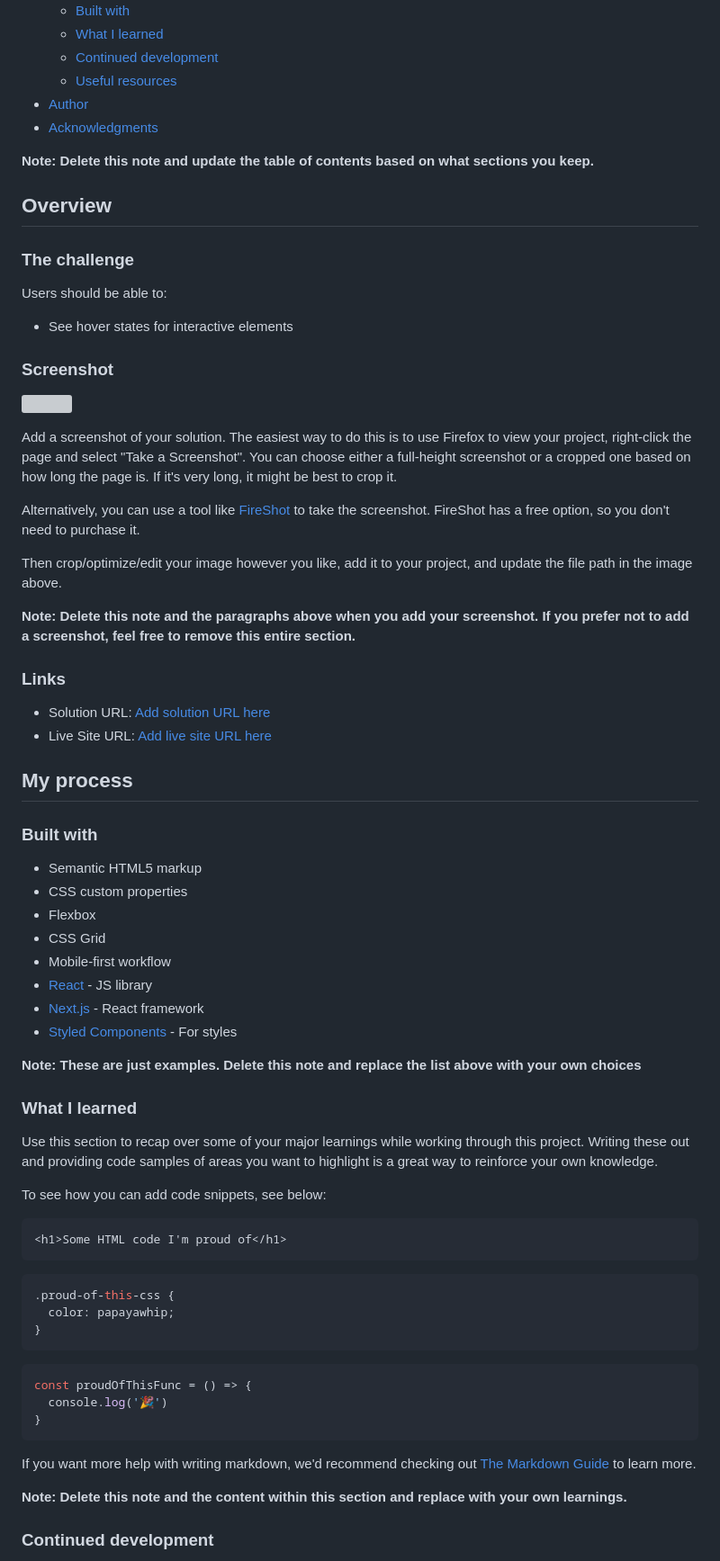
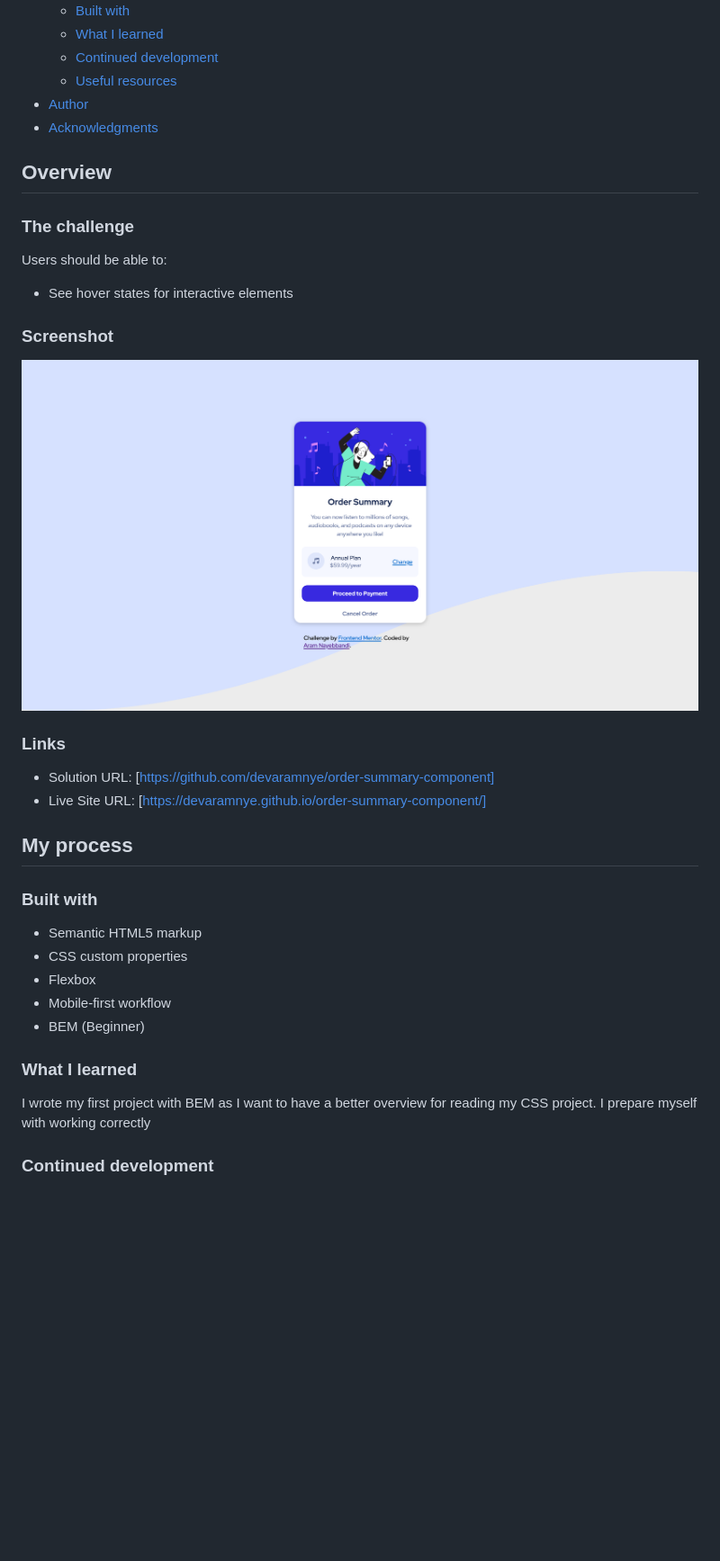
Before and after one commit to devaramnye/order-summary-component, a Markdown page: README-template.md, the part around the change. Shown: that part at 90% size. GitHub-like rendering; pictures changed too: Order-summary.png (added); blank space fills up the shorter version; grey boxes are pictures that could not be loaded.

````diff
--- a/README-template.md
+++ b/README-template.md
@@ -16,8 +16,6 @@ This is a solution to the [Order summary card challenge on Frontend Mentor](http
 - [Author](#author)
 - [Acknowledgments](#acknowledgments)
 
-**Note: Delete this note and update the table of contents based on what sections you keep.**
-
 ## Overview
 
 ### The challenge
@@ -28,20 +26,12 @@ Users should be able to:
 
 ### Screenshot
 
-![](./screenshot.jpg)
-
-Add a screenshot of your solution. The easiest way to do this is to use Firefox to view your project, right-click the page and select "Take a Screenshot". You can choose either a full-height screenshot or a cropped one based on how long the page is. If it's very long, it might be best to crop it.
-
-Alternatively, you can use a tool like [FireShot](https://getfireshot.com/) to take the screenshot. FireShot has a free option, so you don't need to purchase it.
-
-Then crop/optimize/edit your image however you like, add it to your project, and update the file path in the image above.
-
-**Note: Delete this note and the paragraphs above when you add your screenshot. If you prefer not to add a screenshot, feel free to remove this entire section.**
+![](./Order-summary.png)
 
 ### Links
 
-- Solution URL: [Add solution URL here](https://your-solution-url.com)
-- Live Site URL: [Add live site URL here](https://your-live-site-url.com)
+- Solution URL: [https://github.com/devaramnye/order-summary-component]
+- Live Site URL: [https://devaramnye.github.io/order-summary-component/]
 
 ## My process
 
@@ -50,37 +40,12 @@ Then crop/optimize/edit your image however you like, add it to your project, and
 - Semantic HTML5 markup
 - CSS custom properties
 - Flexbox
-- CSS Grid
 - Mobile-first workflow
-- [React](https://reactjs.org/) - JS library
-- [Next.js](https://nextjs.org/) - React framework
-- [Styled Components](https://styled-components.com/) - For styles
-
-**Note: These are just examples. Delete this note and replace the list above with your own choices**
+- BEM (Beginner)
 
 ### What I learned
 
-Use this section to recap over some of your major learnings while working through this project. Writing these out and providing code samples of areas you want to highlight is a great way to reinforce your own knowledge.
-
-To see how you can add code snippets, see below:
-
-```html
-<h1>Some HTML code I'm proud of</h1>
-```
-```css
-.proud-of-this-css {
-  color: papayawhip;
-}
-```
-```js
-const proudOfThisFunc = () => {
-  console.log('🎉')
-}
-```
-
-If you want more help with writing markdown, we'd recommend checking out [The Markdown Guide](https://www.markdownguide.org/) to learn more.
-
-**Note: Delete this note and the content within this section and replace with your own learnings.**
+I wrote my first project with BEM as I want to have a better overview for reading my CSS project. I prepare myself with working correctly
 
 ### Continued development
 
````
Also changed, not shown: README.md (deleted, +0 -1 lines).
